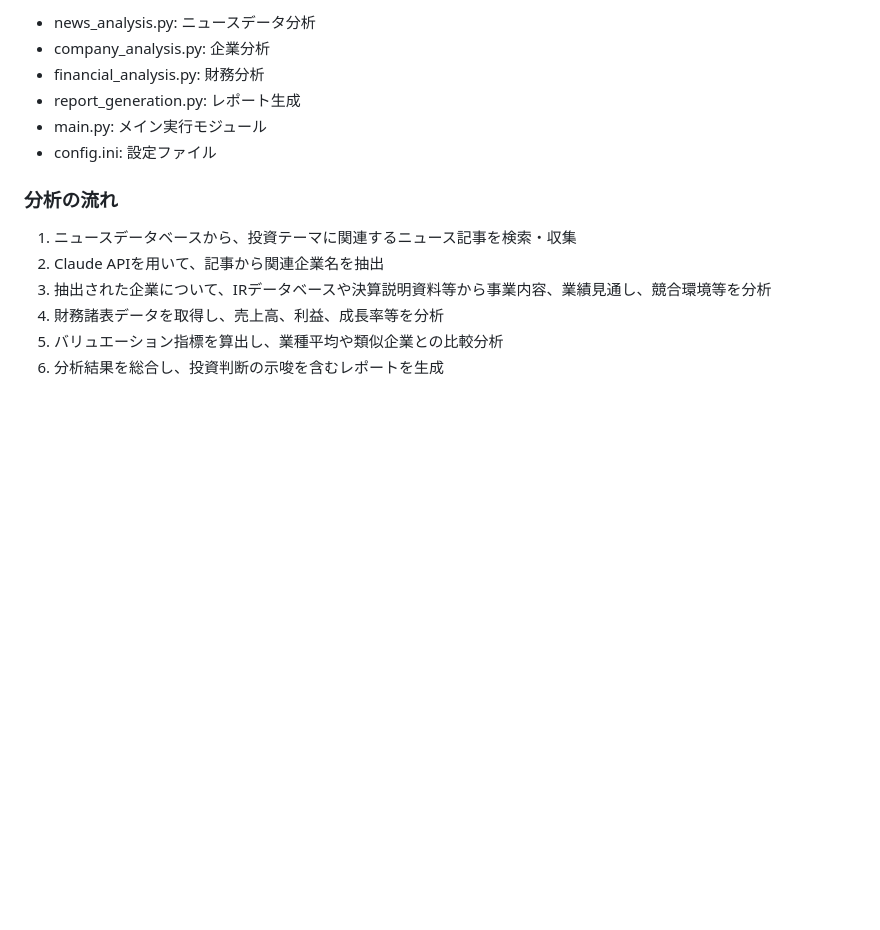
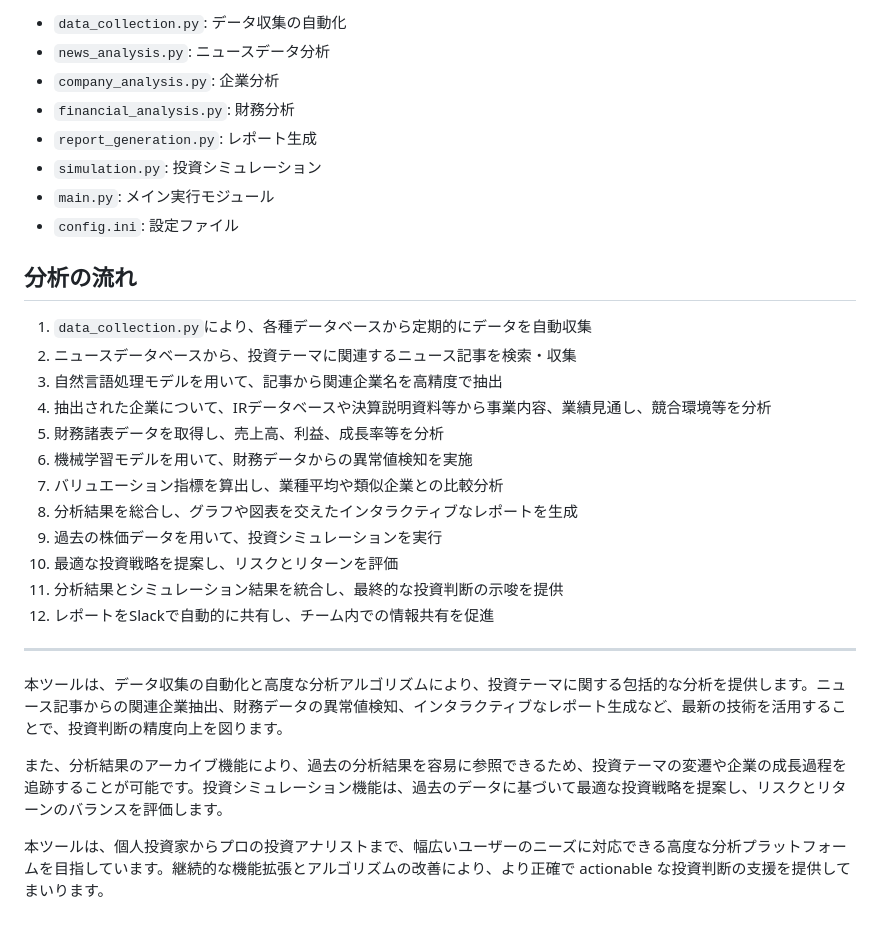
Before and after one commit to KAFKA2306/finAnalist, a Markdown page: README.md, the part around the change printed below. GitHub-like rendering; blank space fills up the shorter version.

```diff
--- a/README.md
+++ b/README.md
@@ -51,16 +73,32 @@ python main.py
 
-* news_analysis.py: ニュースデータ分析
-* company_analysis.py: 企業分析
-* financial_analysis.py: 財務分析
-* report_generation.py: レポート生成
-* main.py: メイン実行モジュール
-* config.ini: 設定ファイル
+- `data_collection.py`: データ収集の自動化
+- `news_analysis.py`: ニュースデータ分析
+- `company_analysis.py`: 企業分析
+- `financial_analysis.py`: 財務分析
+- `report_generation.py`: レポート生成
+- `simulation.py`: 投資シミュレーション
+- `main.py`: メイン実行モジュール
+- `config.ini`: 設定ファイル
 
-### 分析の流れ
+## 分析の流れ
 
-1. ニュースデータベースから、投資テーマに関連するニュース記事を検索・収集
-2. Claude APIを用いて、記事から関連企業名を抽出
-3. 抽出された企業について、IRデータベースや決算説明資料等から事業内容、業績見通し、競合環境等を分析
-4. 財務諸表データを取得し、売上高、利益、成長率等を分析
-5. バリュエーション指標を算出し、業種平均や類似企業との比較分析
-6. 分析結果を総合し、投資判断の示唆を含むレポートを生成
+1. `data_collection.py`により、各種データベースから定期的にデータを自動収集
+2. ニュースデータベースから、投資テーマに関連するニュース記事を検索・収集
+3. 自然言語処理モデルを用いて、記事から関連企業名を高精度で抽出
+4. 抽出された企業について、IRデータベースや決算説明資料等から事業内容、業績見通し、競合環境等を分析
+5. 財務諸表データを取得し、売上高、利益、成長率等を分析
+6. 機械学習モデルを用いて、財務データからの異常値検知を実施
+7. バリュエーション指標を算出し、業種平均や類似企業との比較分析
+8. 分析結果を総合し、グラフや図表を交えたインタラクティブなレポートを生成
+9. 過去の株価データを用いて、投資シミュレーションを実行
+10. 最適な投資戦略を提案し、リスクとリターンを評価
+11. 分析結果とシミュレーション結果を統合し、最終的な投資判断の示唆を提供
+12. レポートをSlackで自動的に共有し、チーム内での情報共有を促進
+
+***
+
+本ツールは、データ収集の自動化と高度な分析アルゴリズムにより、投資テーマに関する包括的な分析を提供します。ニュース記事からの関連企業抽出、財務データの異常値検知、インタラクティブなレポート生成など、最新の技術を活用することで、投資判断の精度向上を図ります。
+
+また、分析結果のアーカイブ機能により、過去の分析結果を容易に参照できるため、投資テーマの変遷や企業の成長過程を追跡することが可能です。投資シミュレーション機能は、過去のデータに基づいて最適な投資戦略を提案し、リスクとリターンのバランスを評価します。
+
+本ツールは、個人投資家からプロの投資アナリストまで、幅広いユーザーのニーズに対応できる高度な分析プラットフォームを目指しています。継続的な機能拡張とアルゴリズムの改善により、より正確で actionable な投資判断の支援を提供してまいります。
```
Also changed, not shown: other parts of README.md (+58 -36 lines).
